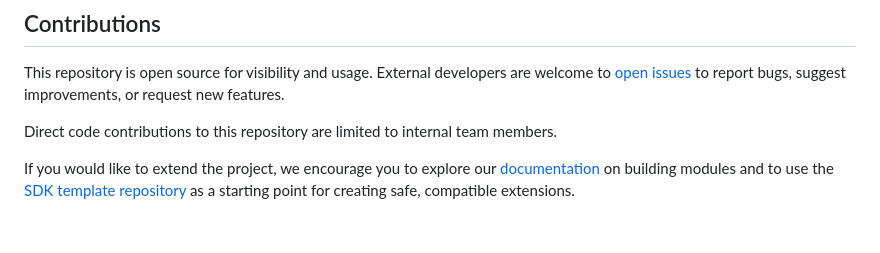
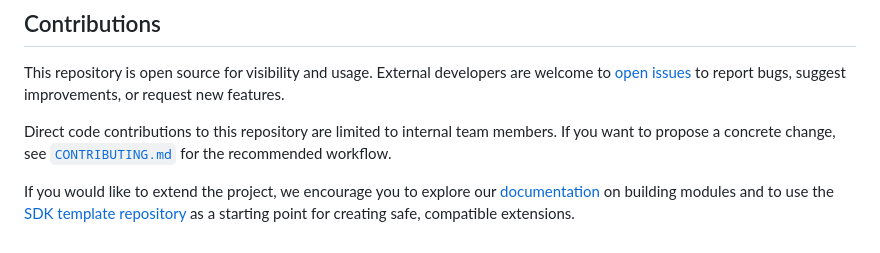
Before and after one commit to Summoner-Network/summoner-core, a Markdown page: README.md, the part around the change. Rendered like a GitHub page.

```diff
--- a/README.md
+++ b/README.md
@@ -162,6 +162,6 @@ Server starts and listens and client connects and can send messages through a ch
 
 This repository is open source for visibility and usage. External developers are welcome to [open issues](../../issues) to report bugs, suggest improvements, or request new features.
 
-Direct code contributions to this repository are limited to internal team members.
+Direct code contributions to this repository are limited to internal team members. If you want to propose a concrete change, see [`CONTRIBUTING.md`](./CONTRIBUTING.md) for the recommended workflow.
 
 If you would like to extend the project, we encourage you to explore our [documentation](https://github.com/Summoner-Network/summoner-docs/) on building modules and to use the [SDK template repository](https://github.com/Summoner-Network/summoner-sdk) as a starting point for creating safe, compatible extensions.
```
Also changed, not shown: CONTRIBUTING.md (added, +88 -0 lines).
